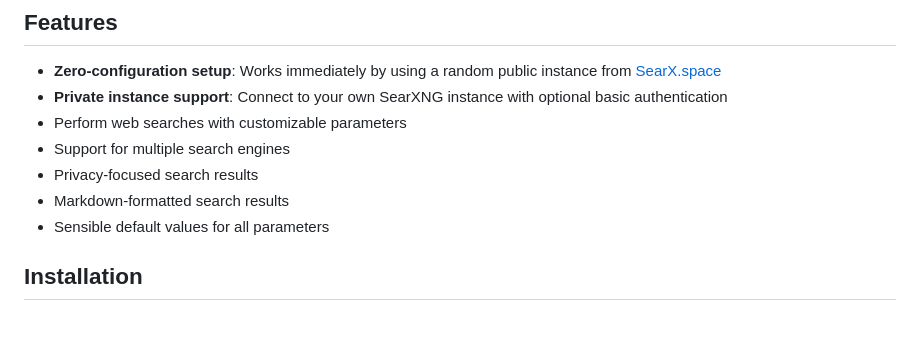
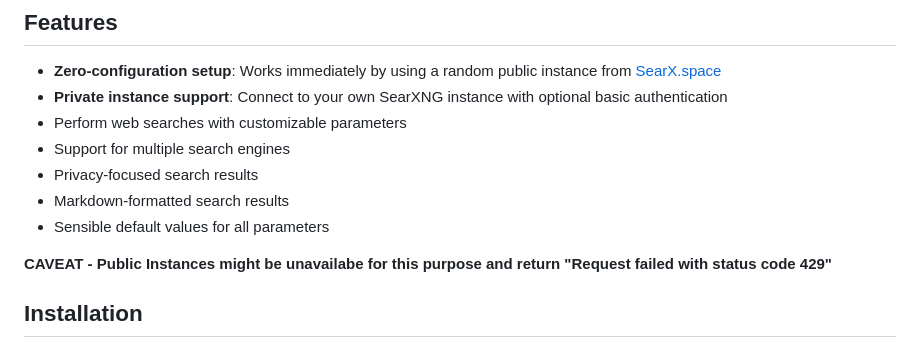
Before and after one commit to tisDDM/searxng-mcp, a Markdown page: README.md, the part around the change. Rendered like a GitHub page; blank space fills up the shorter version.

```diff
--- a/README.md
+++ b/README.md
@@ -15,6 +15,8 @@ A Model Context Protocol (MCP) server that enables AI assistants to perform web
 - Privacy-focused search results
 - Markdown-formatted search results
 - Sensible default values for all parameters
+
+**CAVEAT - Public Instances might be unavailabe for this purpose and return "Request failed with status code 429"**
 
 ## Installation
 
```
